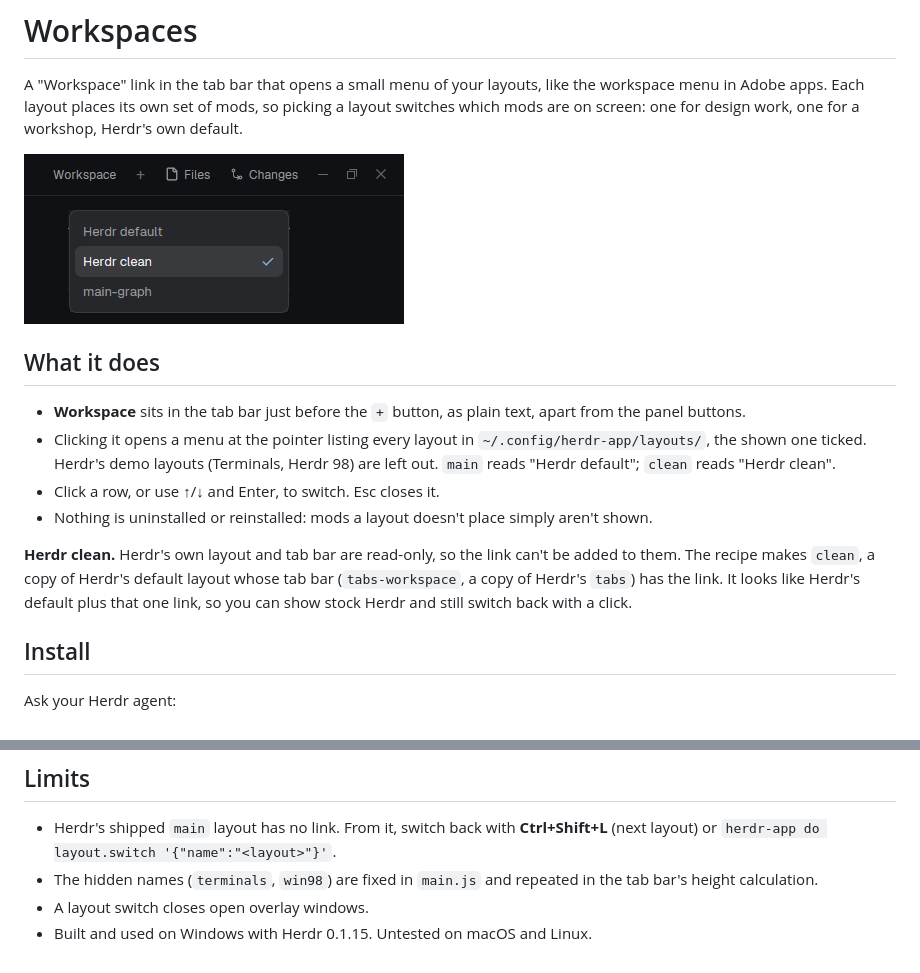
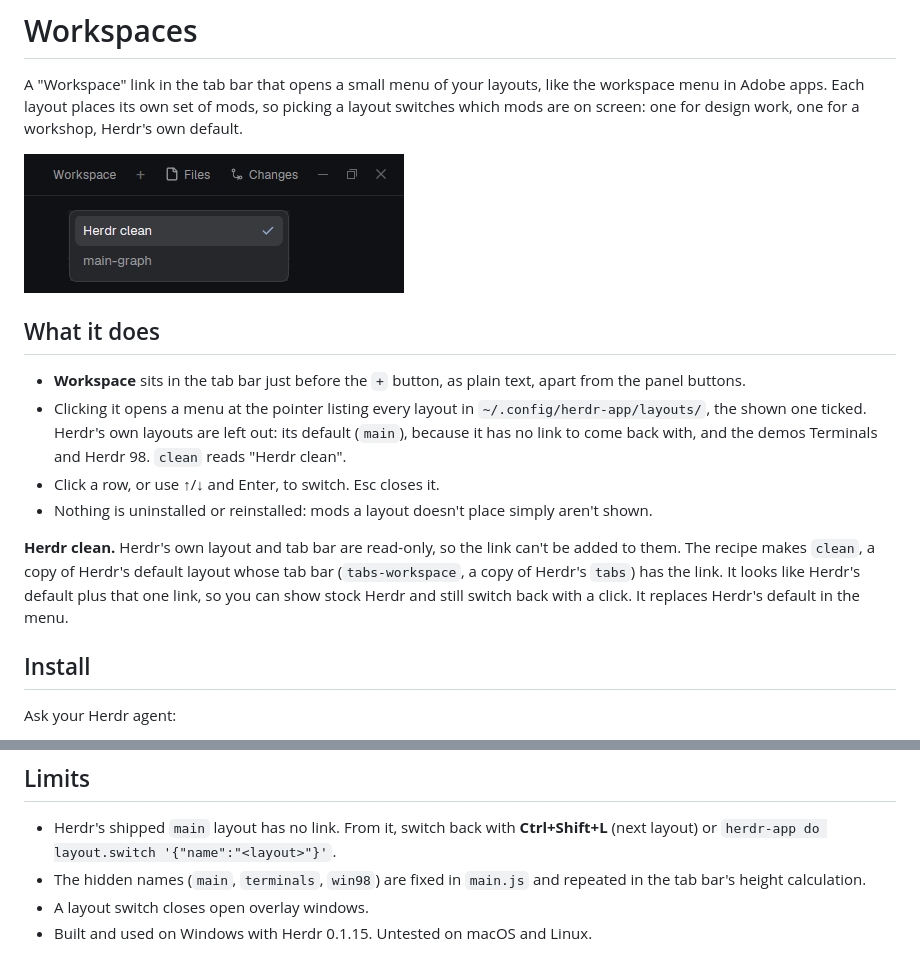
Before and after one commit to cris-achiardi/herdr-mods, a Markdown page: workspaces/README.md, 2 parts joined by grey strips. Drawn GitHub-style; pictures changed too: workspaces/preview.png.

```diff
--- a/workspaces/README.md
+++ b/workspaces/README.md
@@ -7,11 +7,11 @@ A "Workspace" link in the tab bar that opens a small menu of your layouts, like
 ## What it does
 
 - **Workspace** sits in the tab bar just before the `+` button, as plain text, apart from the panel buttons.
-- Clicking it opens a menu at the pointer listing every layout in `~/.config/herdr-app/layouts/`, the shown one ticked. Herdr's demo layouts (Terminals, Herdr 98) are left out. `main` reads "Herdr default"; `clean` reads "Herdr clean".
+- Clicking it opens a menu at the pointer listing every layout in `~/.config/herdr-app/layouts/`, the shown one ticked. Herdr's own layouts are left out: its default (`main`), because it has no link to come back with, and the demos Terminals and Herdr 98. `clean` reads "Herdr clean".
 - Click a row, or use ↑/↓ and Enter, to switch. Esc closes it.
 - Nothing is uninstalled or reinstalled: mods a layout doesn't place simply aren't shown.
 
-**Herdr clean.** Herdr's own layout and tab bar are read-only, so the link can't be added to them. The recipe makes `clean`, a copy of Herdr's default layout whose tab bar (`tabs-workspace`, a copy of Herdr's `tabs`) has the link. It looks like Herdr's default plus that one link, so you can show stock Herdr and still switch back with a click.
+**Herdr clean.** Herdr's own layout and tab bar are read-only, so the link can't be added to them. The recipe makes `clean`, a copy of Herdr's default layout whose tab bar (`tabs-workspace`, a copy of Herdr's `tabs`) has the link. It looks like Herdr's default plus that one link, so you can show stock Herdr and still switch back with a click. It replaces Herdr's default in the menu.
 
 ## Install
 
@@ -31,6 +31,6 @@ It follows [RECIPE.md](RECIPE.md). Installation has two parts:
 ## Limits
 
 - Herdr's shipped `main` layout has no link. From it, switch back with **Ctrl+Shift+L** (next layout) or `herdr-app do layout.switch '{"name":"<layout>"}'`.
-- The hidden names (`terminals`, `win98`) are fixed in `main.js` and repeated in the tab bar's height calculation.
+- The hidden names (`main`, `terminals`, `win98`) are fixed in `main.js` and repeated in the tab bar's height calculation.
 - A layout switch closes open overlay windows.
 - Built and used on Windows with Herdr 0.1.15. Untested on macOS and Linux.
```
Also changed, not shown: README.md (+1 -1 lines), workspaces/RECIPE.md (+4 -4 lines), 1 other file.
